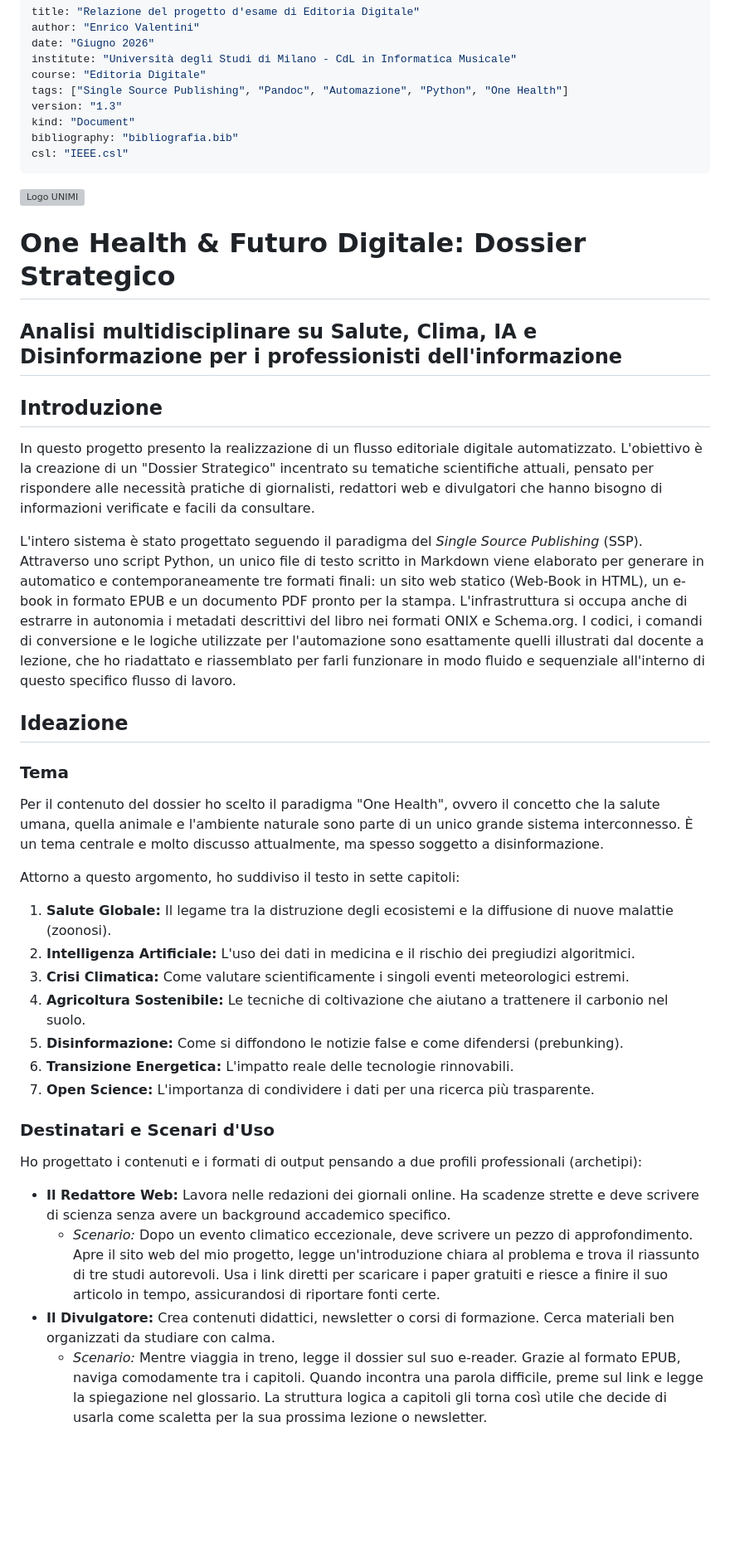
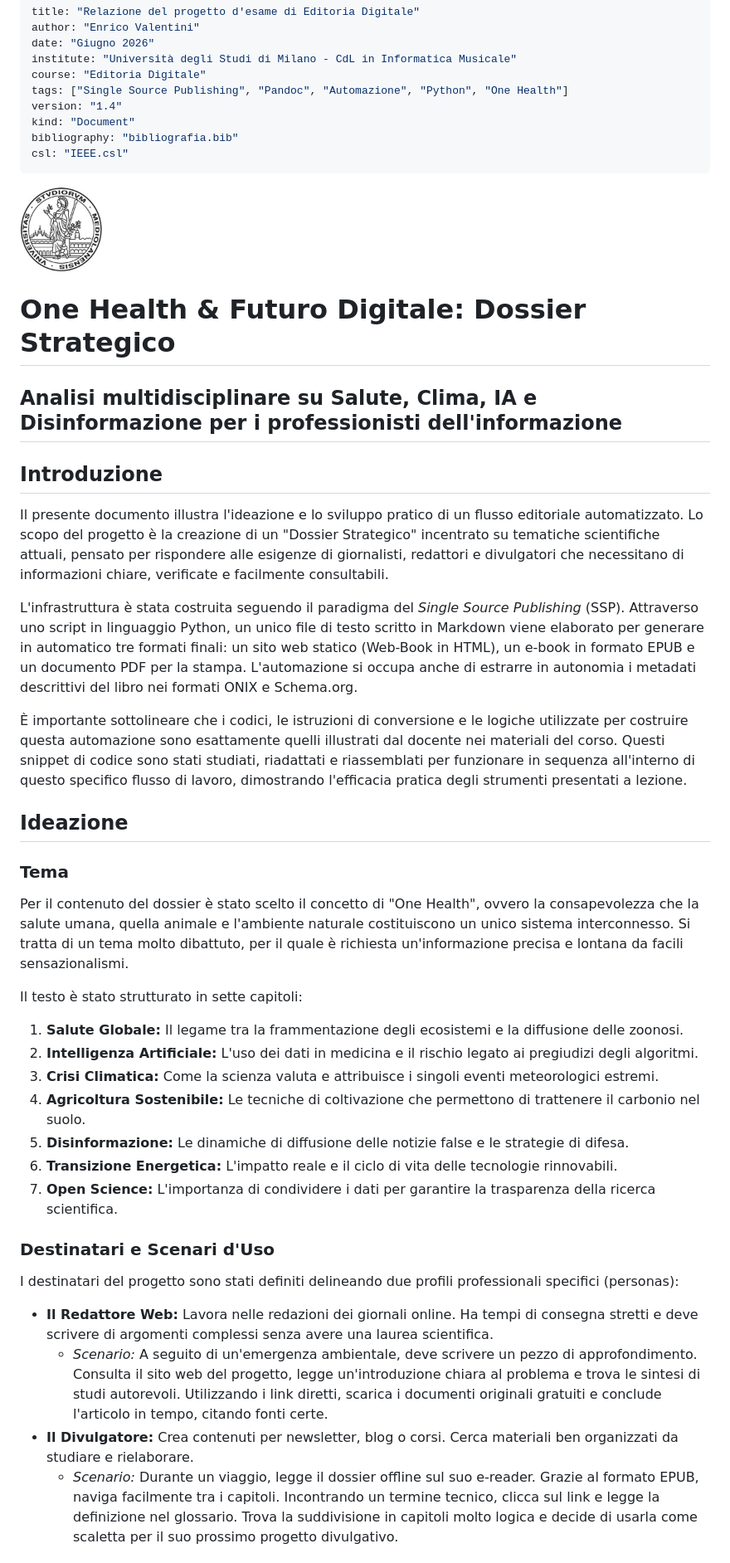
Before and after one commit to Envalope/Progetto-Editoria-Digitale-Appello-12-06-2026-Valentini-Enrico, a Markdown page: RELAZIONE.md, the part around one of its changes. Shown at 83% size. Drawn GitHub-style; pictures changed too: minerva.jpg (added); blank space fills up the shorter version; grey boxes are pictures that could not be loaded.

```diff
--- a/RELAZIONE.md
+++ b/RELAZIONE.md
@@ -5,42 +5,44 @@ date: "Giugno 2026"
 institute: "Università degli Studi di Milano - CdL in Informatica Musicale"
 course: "Editoria Digitale"
 tags: ["Single Source Publishing", "Pandoc", "Automazione", "Python", "One Health"]
-version: "1.3"
+version: "1.4"
 kind: "Document"
 bibliography: "bibliografia.bib"
 csl: "IEEE.csl"
 ---
 
-<img src="./logo/minerva.jpg" alt="Logo UNIMI" width="100" height="100" />
+<img src="./minerva.jpg" alt="Logo UNIMI" width="100" height="100" />
 
 # One Health & Futuro Digitale: Dossier Strategico
 ## Analisi multidisciplinare su Salute, Clima, IA e Disinformazione per i professionisti dell'informazione
 
 ## Introduzione
 
-In questo progetto presento la realizzazione di un flusso editoriale digitale automatizzato. L'obiettivo è la creazione di un "Dossier Strategico" incentrato su tematiche scientifiche attuali, pensato per rispondere alle necessità pratiche di giornalisti, redattori web e divulgatori che hanno bisogno di informazioni verificate e facili da consultare.
+Il presente documento illustra l'ideazione e lo sviluppo pratico di un flusso editoriale automatizzato. Lo scopo del progetto è la creazione di un "Dossier Strategico" incentrato su tematiche scientifiche attuali, pensato per rispondere alle esigenze di giornalisti, redattori e divulgatori che necessitano di informazioni chiare, verificate e facilmente consultabili.
 
-L'intero sistema è stato progettato seguendo il paradigma del *Single Source Publishing* (SSP). Attraverso uno script Python, un unico file di testo scritto in Markdown viene elaborato per generare in automatico e contemporaneamente tre formati finali: un sito web statico (Web-Book in HTML), un e-book in formato EPUB e un documento PDF pronto per la stampa. L'infrastruttura si occupa anche di estrarre in autonomia i metadati descrittivi del libro nei formati ONIX e Schema.org. I codici, i comandi di conversione e le logiche utilizzate per l'automazione sono esattamente quelli illustrati dal docente a lezione, che ho riadattato e riassemblato per farli funzionare in modo fluido e sequenziale all'interno di questo specifico flusso di lavoro.
+L'infrastruttura è stata costruita seguendo il paradigma del *Single Source Publishing* (SSP). Attraverso uno script in linguaggio Python, un unico file di testo scritto in Markdown viene elaborato per generare in automatico tre formati finali: un sito web statico (Web-Book in HTML), un e-book in formato EPUB e un documento PDF per la stampa. L'automazione si occupa anche di estrarre in autonomia i metadati descrittivi del libro nei formati ONIX e Schema.org.
+
+È importante sottolineare che i codici, le istruzioni di conversione e le logiche utilizzate per costruire questa automazione sono esattamente quelli illustrati dal docente nei materiali del corso. Questi snippet di codice sono stati studiati, riadattati e riassemblati per funzionare in sequenza all'interno di questo specifico flusso di lavoro, dimostrando l'efficacia pratica degli strumenti presentati a lezione.
 
 ## Ideazione
 
 ### Tema
-Per il contenuto del dossier ho scelto il paradigma "One Health", ovvero il concetto che la salute umana, quella animale e l'ambiente naturale sono parte di un unico grande sistema interconnesso. È un tema centrale e molto discusso attualmente, ma spesso soggetto a disinformazione.
+Per il contenuto del dossier è stato scelto il concetto di "One Health", ovvero la consapevolezza che la salute umana, quella animale e l'ambiente naturale costituiscono un unico sistema interconnesso. Si tratta di un tema molto dibattuto, per il quale è richiesta un'informazione precisa e lontana da facili sensazionalismi.
 
-Attorno a questo argomento, ho suddiviso il testo in sette capitoli:
-1. **Salute Globale:** Il legame tra la distruzione degli ecosistemi e la diffusione di nuove malattie (zoonosi).
-2. **Intelligenza Artificiale:** L'uso dei dati in medicina e il rischio dei pregiudizi algoritmici.
-3. **Crisi Climatica:** Come valutare scientificamente i singoli eventi meteorologici estremi.
-4. **Agricoltura Sostenibile:** Le tecniche di coltivazione che aiutano a trattenere il carbonio nel suolo.
-5. **Disinformazione:** Come si diffondono le notizie false e come difendersi (prebunking).
-6. **Transizione Energetica:** L'impatto reale delle tecnologie rinnovabili.
-7. **Open Science:** L'importanza di condividere i dati per una ricerca più trasparente.
+Il testo è stato strutturato in sette capitoli:
+1. **Salute Globale:** Il legame tra la frammentazione degli ecosistemi e la diffusione delle zoonosi.
+2. **Intelligenza Artificiale:** L'uso dei dati in medicina e il rischio legato ai pregiudizi degli algoritmi.
+3. **Crisi Climatica:** Come la scienza valuta e attribuisce i singoli eventi meteorologici estremi.
+4. **Agricoltura Sostenibile:** Le tecniche di coltivazione che permettono di trattenere il carbonio nel suolo.
+5. **Disinformazione:** Le dinamiche di diffusione delle notizie false e le strategie di difesa.
+6. **Transizione Energetica:** L'impatto reale e il ciclo di vita delle tecnologie rinnovabili.
+7. **Open Science:** L'importanza di condividere i dati per garantire la trasparenza della ricerca scientifica.
 
 ### Destinatari e Scenari d'Uso
-Ho progettato i contenuti e i formati di output pensando a due profili professionali (archetipi):
+I destinatari del progetto sono stati definiti delineando due profili professionali specifici (personas):
 
-* **Il Redattore Web:** Lavora nelle redazioni dei giornali online. Ha scadenze strette e deve scrivere di scienza senza avere un background accademico specifico.
-  * *Scenario:* Dopo un evento climatico eccezionale, deve scrivere un pezzo di approfondimento. Apre il sito web del mio progetto, legge un'introduzione chiara al problema e trova il riassunto di tre studi autorevoli. Usa i link diretti per scaricare i paper gratuiti e riesce a finire il suo articolo in tempo, assicurandosi di riportare fonti certe.
-* **Il Divulgatore:** Crea contenuti didattici, newsletter o corsi di formazione. Cerca materiali ben organizzati da studiare con calma.
-  * *Scenario:* Mentre viaggia in treno, legge il dossier sul suo e-reader. Grazie al formato EPUB, naviga comodamente tra i capitoli. Quando incontra una parola difficile, preme sul link e legge la spiegazione nel glossario. La struttura logica a capitoli gli torna così utile che decide di usarla come scaletta per la sua prossima lezione o newsletter.
+* **Il Redattore Web:** Lavora nelle redazioni dei giornali online. Ha tempi di consegna stretti e deve scrivere di argomenti complessi senza avere una laurea scientifica.
+  * *Scenario:* A seguito di un'emergenza ambientale, deve scrivere un pezzo di approfondimento. Consulta il sito web del progetto, legge un'introduzione chiara al problema e trova le sintesi di studi autorevoli. Utilizzando i link diretti, scarica i documenti originali gratuiti e conclude l'articolo in tempo, citando fonti certe.
+* **Il Divulgatore:** Crea contenuti per newsletter, blog o corsi. Cerca materiali ben organizzati da studiare e rielaborare.
+  * *Scenario:* Durante un viaggio, legge il dossier offline sul suo e-reader. Grazie al formato EPUB, naviga facilmente tra i capitoli. Incontrando un termine tecnico, clicca sul link e legge la definizione nel glossario. Trova la suddivisione in capitoli molto logica e decide di usarla come scaletta per il suo prossimo progetto divulgativo.
 
```
Also changed, not shown: other parts of RELAZIONE.md (+36 -34 lines).
